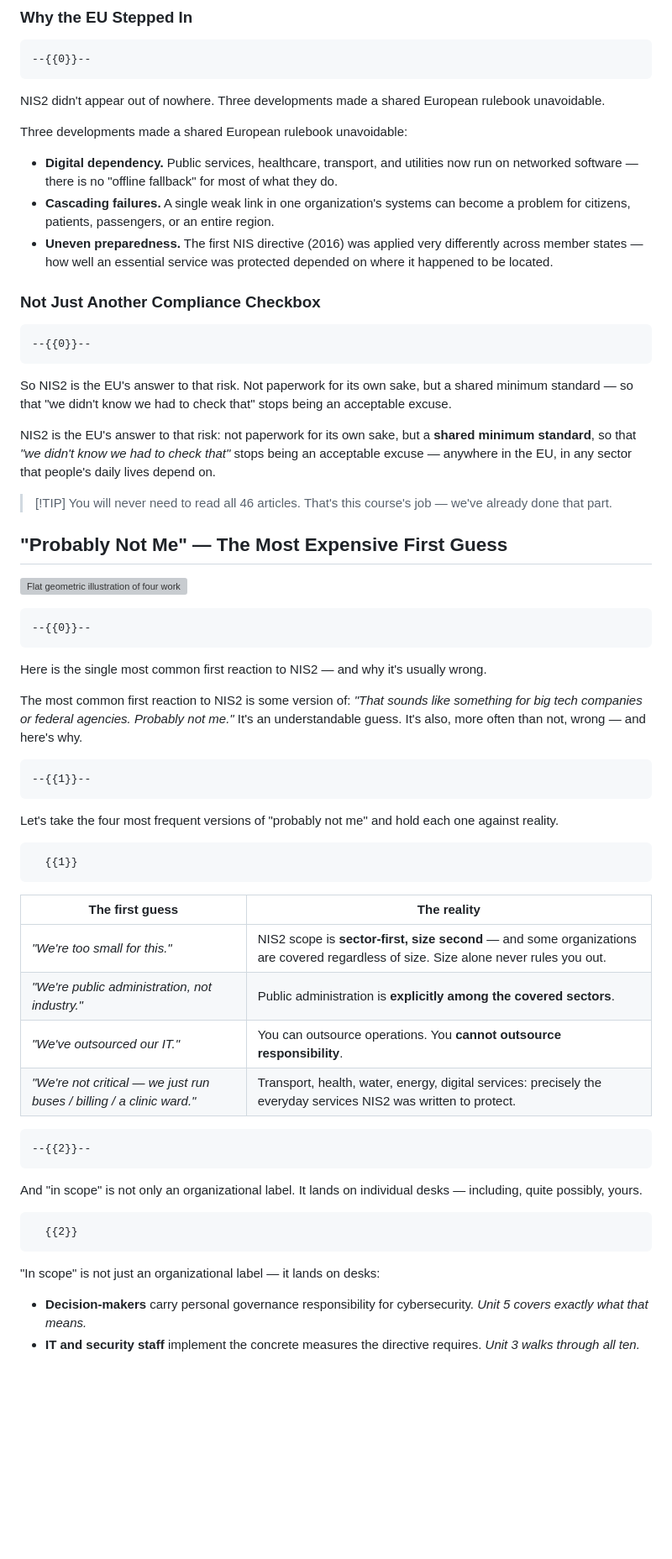
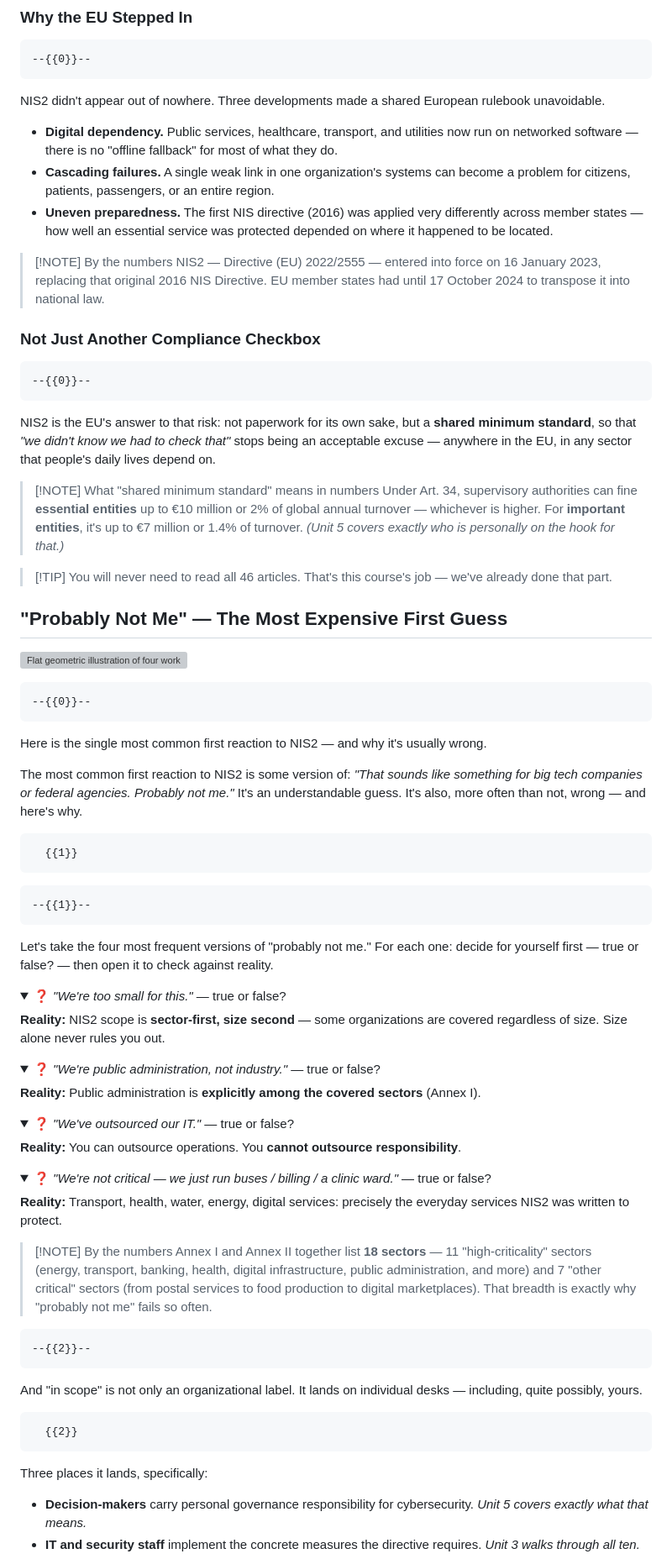
Before and after one commit to LiaPlayground/nis2, a Markdown page: materials/1-lecture.md, the part around one of its changes. Shown at 84% size. Rendered like a GitHub page; folded sections open; blank space fills up the shorter version; grey boxes are pictures that could not be loaded.

Commit message:
fix materials 1

```diff
--- a/materials/1-lecture.md
+++ b/materials/1-lecture.md
@@ -88,18 +83,20 @@ Now the formal name — once, so you recognize it when you see it in a memo or a
     --{{0}}--
 NIS2 didn't appear out of nowhere. Three developments made a shared European rulebook unavoidable.
 
-Three developments made a shared European rulebook unavoidable:
-
 - **Digital dependency.** Public services, healthcare, transport, and utilities now run on networked software — there is no "offline fallback" for most of what they do.
 - **Cascading failures.** A single weak link in one organization's systems can become a problem for citizens, patients, passengers, or an entire region.
 - **Uneven preparedness.** The first NIS directive (2016) was applied very differently across member states — how well an essential service was protected depended on where it happened to be located.
 
+> [!NOTE] By the numbers
+> NIS2 — Directive (EU) 2022/2555 — entered into force on 16 January 2023, replacing that original 2016 NIS Directive. EU member states had until 17 October 2024 to transpose it into national law.
+
 ### Not Just Another Compliance Checkbox
 
     --{{0}}--
-So NIS2 is the EU's answer to that risk. Not paperwork for its own sake, but a shared minimum standard — so that "we didn't know we had to check that" stops being an acceptable excuse.
+NIS2 is the EU's answer to that risk: not paperwork for its own sake, but a **shared minimum standard**, so that *"we didn't know we had to check that"* stops being an acceptable excuse — anywhere in the EU, in any sector that people's daily lives depend on.
 
-NIS2 is the EU's answer to that risk: not paperwork for its own sake, but a **shared minimum standard**, so that *"we didn't know we had to check that"* stops being an acceptable excuse — anywhere in the EU, in any sector that people's daily lives depend on.
+> [!NOTE] What "shared minimum standard" means in numbers
+> Under Art. 34, supervisory authorities can fine **essential entities** up to €10 million or 2% of global annual turnover — whichever is higher. For **important entities**, it's up to €7 million or 1.4% of turnover. *(Unit 5 covers exactly who is personally on the hook for that.)*
 
 > [!TIP] You will never need to read all 46 articles.
 > That's this course's job — we've already done that part.
@@ -113,16 +110,45 @@ Here is the single most common first reaction to NIS2 — and why it's usually w
 
 The most common first reaction to NIS2 is some version of: *"That sounds like something for big tech companies or federal agencies. Probably not me."* It's an understandable guess. It's also, more often than not, wrong — and here's why.
 
+      {{1}}
+<section>
+
     --{{1}}--
-Let's take the four most frequent versions of "probably not me" and hold each one against reality.
+Let's take the four most frequent versions of "probably not me." For each one: decide for yourself first — true or false? — then open it to check against reality.
 
-      {{1}}
-| The first guess                                                        | The reality                                                                                                                                  |
-| ---------------------------------------------------------------------- | -------------------------------------------------------------------------------------------------------------------------------------------- |
-| *"We're too small for this."*                                          | NIS2 scope is **sector-first, size second** — and some organizations are covered regardless of size. Size alone never rules you out.          |
-| *"We're public administration, not industry."*                         | Public administration is **explicitly among the covered sectors**.                                                                            |
-| *"We've outsourced our IT."*                                           | You can outsource operations. You **cannot outsource responsibility**.                                                                        |
-| *"We're not critical — we just run buses / billing / a clinic ward."*  | Transport, health, water, energy, digital services: precisely the everyday services NIS2 was written to protect.                              |
+<details>
+<summary>❓ <em>"We're too small for this."</em> — true or false?</summary>
+
+**Reality:** NIS2 scope is **sector-first, size second** — some organizations are covered regardless of size. Size alone never rules you out.
+
+</details>
+
+<details>
+<summary>❓ <em>"We're public administration, not industry."</em> — true or false?</summary>
+
+**Reality:** Public administration is **explicitly among the covered sectors** (Annex I).
+
+</details>
+
+<details>
+<summary>❓ <em>"We've outsourced our IT."</em> — true or false?</summary>
+
+**Reality:** You can outsource operations. You **cannot outsource responsibility**.
+
+</details>
+
+<details>
+<summary>❓ <em>"We're not critical — we just run buses / billing / a clinic ward."</em> — true or false?</summary>
+
+**Reality:** Transport, health, water, energy, digital services: precisely the everyday services NIS2 was written to protect.
+
+</details>
+
+
+> [!NOTE] By the numbers
+> Annex I and Annex II together list **18 sectors** — 11 "high-criticality" sectors (energy, transport, banking, health, digital infrastructure, public administration, and more) and 7 "other critical" sectors (from postal services to food production to digital marketplaces). That breadth is exactly why "probably not me" fails so often.
+
+</section>
 
     --{{2}}--
 And "in scope" is not only an organizational label. It lands on individual desks — including, quite possibly, yours.
@@ -130,7 +156,7 @@ And "in scope" is not only an organizational label. It lands on individual desks
       {{2}}
 <div>
 
-"In scope" is not just an organizational label — it lands on desks:
+Three places it lands, specifically:
 
 - **Decision-makers** carry personal governance responsibility for cybersecurity. *Unit 5 covers exactly what that means.*
 - **IT and security staff** implement the concrete measures the directive requires. *Unit 3 walks through all ten.*
```
Also changed, not shown: other parts of materials/1-lecture.md (+10 -23 lines).
